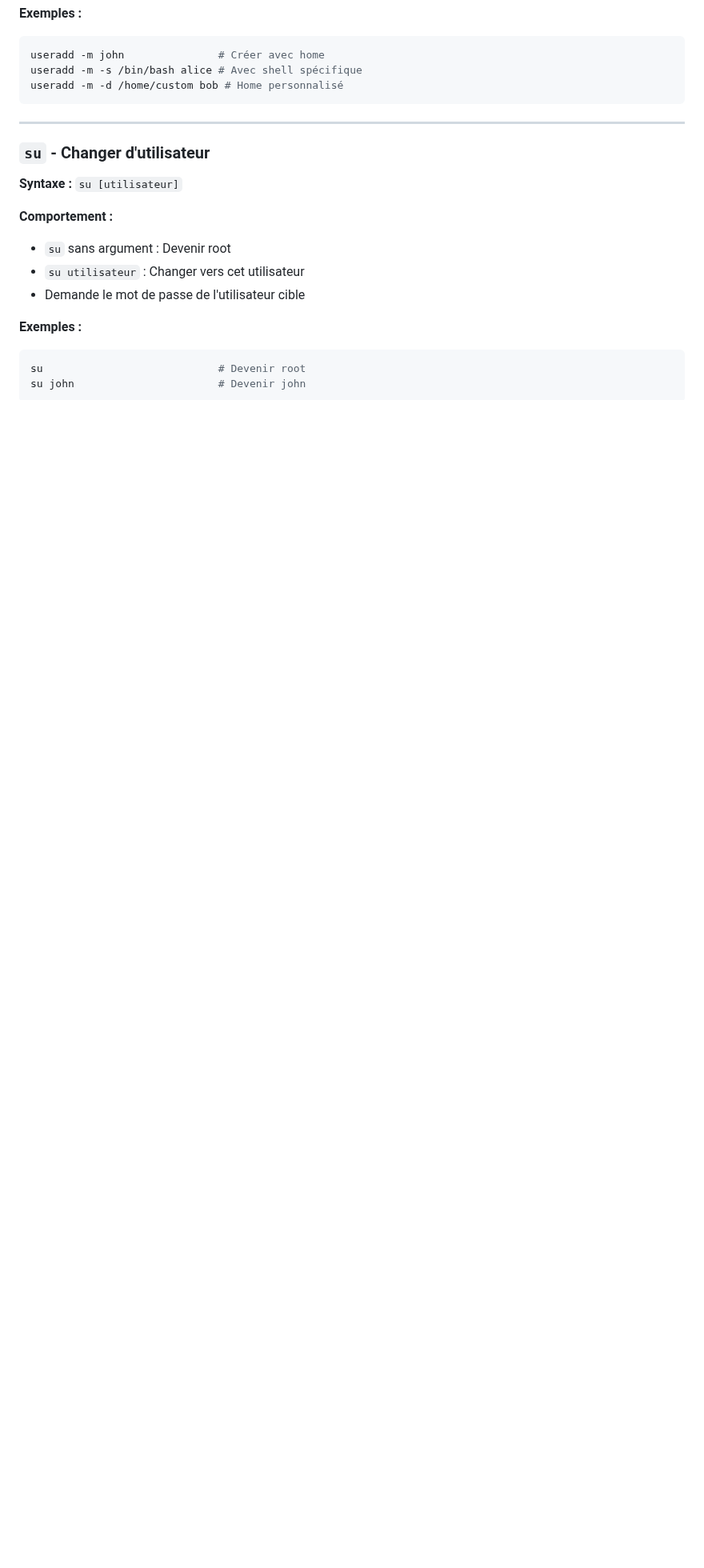
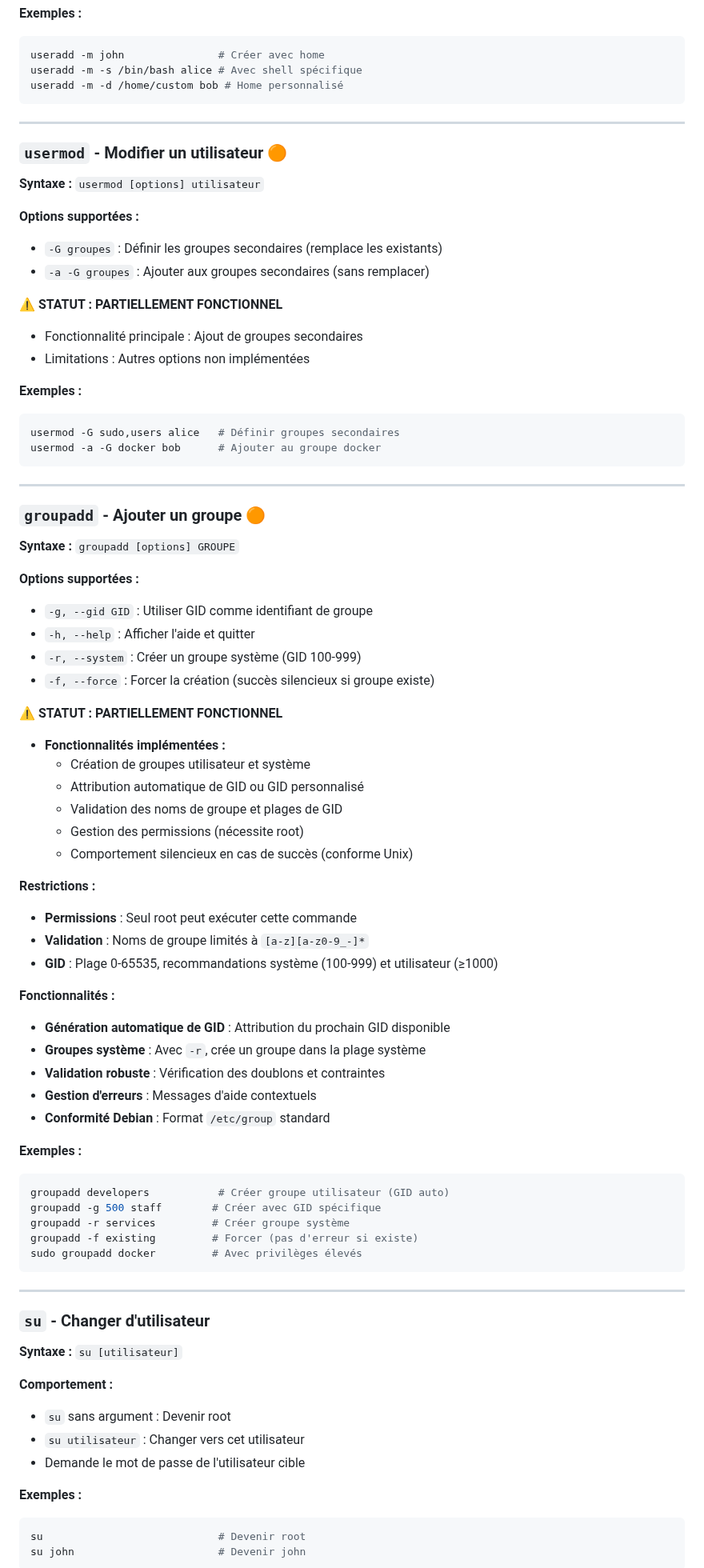
Before and after one commit to codeurH24/penguin-simulator, a Markdown page: readme/commandes.md, the part around one of its changes. Shown at 80% size. GitHub-like rendering; blank space fills up the shorter version.

Commit message:
docs: ajout des commandes usermod et groupadd avec statut partiellement fonctionnel
- Ajout de usermod (🟠) : gestion des groupes secondaires avec -G et -a
- Ajout de groupadd (🟠) : création de groupes avec options de base
- Mise à jour de la légende pour clarifier le statut orange
- Documentation détaillée des fonctionnalités et limitations

````diff
--- a/readme/commandes.md
+++ b/readme/commandes.md
@@ -251,6 +253,66 @@ useradd -m -d /home/custom bob # Home personnalisé
 
 ---
 
+### `usermod` - Modifier un utilisateur 🟠
+
+**Syntaxe :** `usermod [options] utilisateur`
+
+**Options supportées :**
+- `-G groupes` : Définir les groupes secondaires (remplace les existants)
+- `-a -G groupes` : Ajouter aux groupes secondaires (sans remplacer)
+
+**⚠️ STATUT : PARTIELLEMENT FONCTIONNEL**
+- Fonctionnalité principale : Ajout de groupes secondaires
+- Limitations : Autres options non implémentées
+
+**Exemples :**
+```bash
+usermod -G sudo,users alice   # Définir groupes secondaires
+usermod -a -G docker bob      # Ajouter au groupe docker
+```
+---
+
+### `groupadd` - Ajouter un groupe 🟠
+
+**Syntaxe :** `groupadd [options] GROUPE`
+
+**Options supportées :**
+- `-g, --gid GID` : Utiliser GID comme identifiant de groupe
+- `-h, --help` : Afficher l'aide et quitter
+- `-r, --system` : Créer un groupe système (GID 100-999)
+- `-f, --force` : Forcer la création (succès silencieux si groupe existe)
+
+**⚠️ STATUT : PARTIELLEMENT FONCTIONNEL**
+- **Fonctionnalités implémentées :**
+  - Création de groupes utilisateur et système
+  - Attribution automatique de GID ou GID personnalisé
+  - Validation des noms de groupe et plages de GID
+  - Gestion des permissions (nécessite root)
+  - Comportement silencieux en cas de succès (conforme Unix)
+
+**Restrictions :**
+- **Permissions** : Seul root peut exécuter cette commande
+- **Validation** : Noms de groupe limités à `[a-z][a-z0-9_-]*`
+- **GID** : Plage 0-65535, recommandations système (100-999) et utilisateur (≥1000)
+
+**Fonctionnalités :**
+- **Génération automatique de GID** : Attribution du prochain GID disponible
+- **Groupes système** : Avec `-r`, crée un groupe dans la plage système
+- **Validation robuste** : Vérification des doublons et contraintes
+- **Gestion d'erreurs** : Messages d'aide contextuels
+- **Conformité Debian** : Format `/etc/group` standard
+
+**Exemples :**
+```bash
+groupadd developers           # Créer groupe utilisateur (GID auto)
+groupadd -g 500 staff        # Créer avec GID spécifique
+groupadd -r services         # Créer groupe système
+groupadd -f existing         # Forcer (pas d'erreur si existe)
+sudo groupadd docker         # Avec privilèges élevés
+```
+
+---
+
 ### `su` - Changer d'utilisateur
 
 **Syntaxe :** `su [utilisateur]`
````
Also changed, not shown: other parts of readme/commandes.md (+3 -1 lines).
